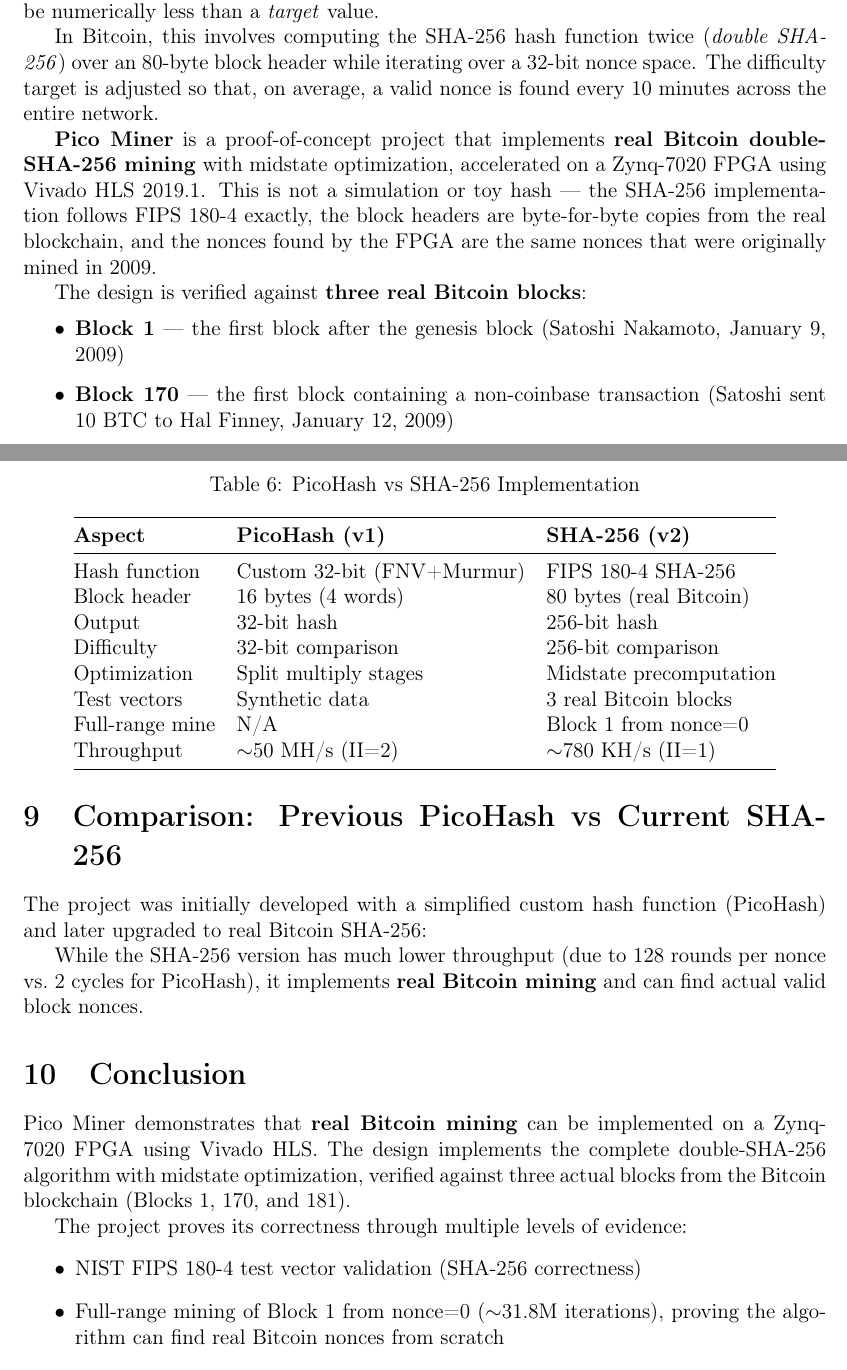
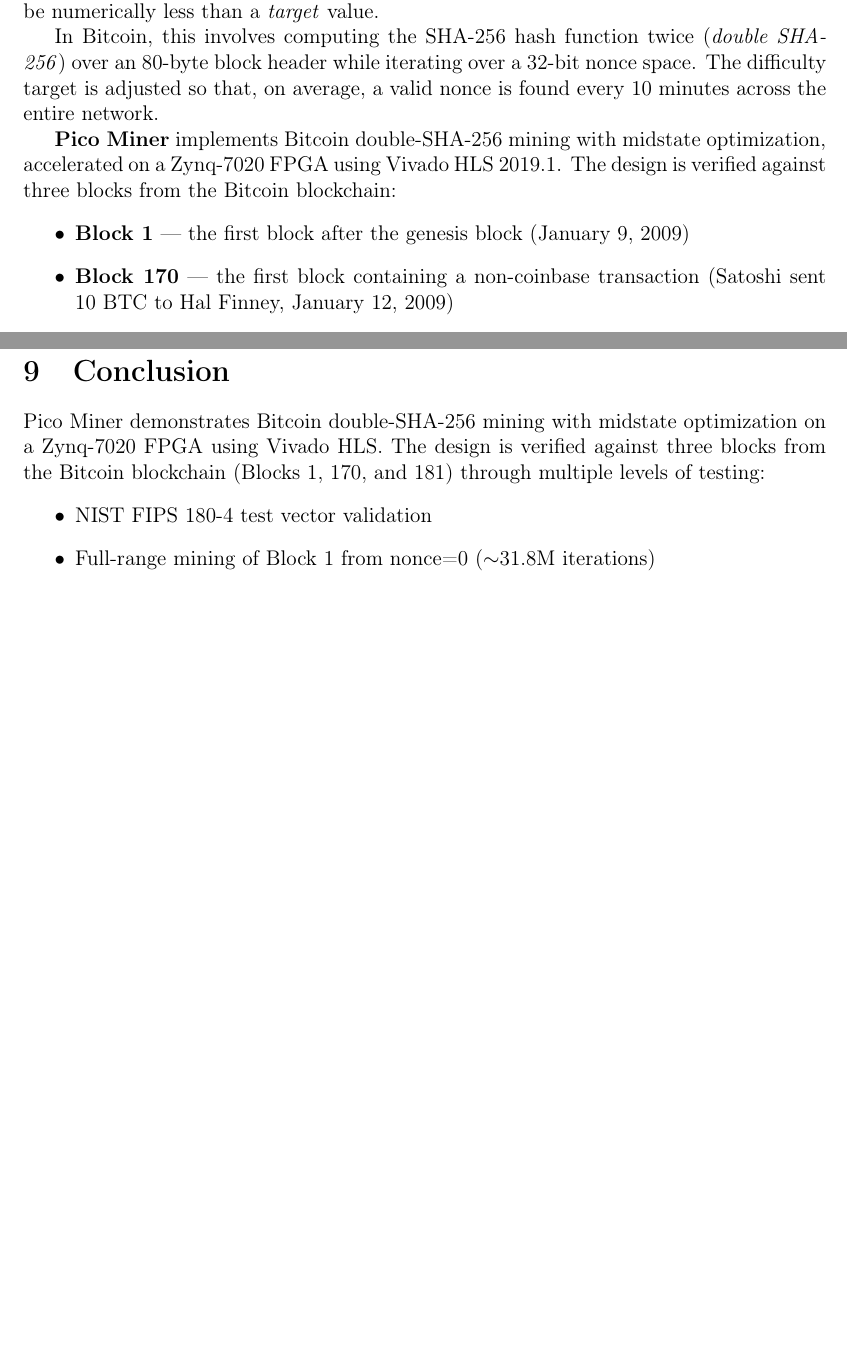
Before and after one commit to SodaFMR/PicoMiner, a LaTeX document (doc/poc.tex): two parts of pages 3 and 11 of 12 before the commit and two parts of pages 3 and 10 of 11 after it, joined at a grey line, cut so that both start at the same text, the shorter picture padded with empty space. Compiled offline with pdfLaTeX.

Commit message:
docs: remove defensive language and professionalize documentation tone

```diff
--- a/doc/poc.tex
+++ b/doc/poc.tex
@@ -48,7 +48,7 @@
 % --- Title ---
 \title{%
     \textbf{Pico Miner} \\[0.5em]
-    \large FPGA-Based Real Bitcoin Mining Accelerator \\[0.3em]
+    \large FPGA-Based Bitcoin SHA-256 Mining Accelerator \\[0.3em]
     \large Proof of Concept Document
 }
 \author{Pico Miner Project}
@@ -76,18 +76,12 @@
 a 32-bit nonce space. The difficulty target is adjusted so that, on average,
 a valid nonce is found every 10 minutes across the entire network.
 
-\textbf{Pico Miner} is a proof-of-concept project that implements
-\textbf{real Bitcoin double-SHA-256 mining} with midstate optimization,
-accelerated on a Zynq-7020 FPGA using Vivado HLS 2019.1. This is not a
-simulation or toy hash --- the SHA-256 implementation follows FIPS~180-4
-exactly, the block headers are byte-for-byte copies from the real
-blockchain, and the nonces found by the FPGA are the same nonces that were
-originally mined in 2009.
-
-The design is verified against \textbf{three real Bitcoin blocks}:
+\textbf{Pico Miner} implements Bitcoin double-SHA-256 mining with midstate
+optimization, accelerated on a Zynq-7020 FPGA using Vivado HLS 2019.1.
+The design is verified against three blocks from the Bitcoin blockchain:
 \begin{itemize}
     \item \textbf{Block~1} --- the first block after the genesis block
-          (Satoshi Nakamoto, January~9, 2009)
+          (January~9, 2009)
     \item \textbf{Block~170} --- the first block containing a non-coinbase
           transaction (Satoshi sent 10~BTC to Hal Finney, January~12, 2009)
     \item \textbf{Block~181} --- an early block with two transactions
@@ -555,48 +538,14 @@
 \end{enumerate}
 
 % =============================================================================
-\section{Comparison: Previous PicoHash vs Current SHA-256}
-% =============================================================================
-
-The project was initially developed with a simplified custom hash function
-(PicoHash) and later upgraded to real Bitcoin SHA-256:
-
-\begin{table}[h]
-	\centering
-	\caption{PicoHash vs SHA-256 Implementation}
-	\begin{tabular}{@{}lll@{}}
-		\toprule
-		\textbf{Aspect} & \textbf{PicoHash (v1)} & \textbf{SHA-256 (v2)} \\
-		\midrule
-		Hash function   & Custom 32-bit (FNV+Murmur) & FIPS 180-4 SHA-256 \\
-		Block header    & 16 bytes (4 words) & 80 bytes (real Bitcoin) \\
-		Output          & 32-bit hash & 256-bit hash \\
-		Difficulty      & 32-bit comparison & 256-bit comparison \\
-		Optimization    & Split multiply stages & Midstate precomputation \\
-		Test vectors    & Synthetic data & 3 real Bitcoin blocks \\
-		Full-range mine & N/A & Block 1 from nonce=0 \\
-		Throughput      & $\sim$50 MH/s (II=2) & $\sim$780 KH/s (II=1) \\
-		\bottomrule
-	\end{tabular}
-\end{table}
-
-While the SHA-256 version has much lower throughput (due to 128~rounds per
-nonce vs.\ 2~cycles for PicoHash), it implements \textbf{real Bitcoin mining}
-and can find actual valid block nonces.
-
-% =============================================================================
 \section{Conclusion}
 % =============================================================================
 
-Pico Miner demonstrates that \textbf{real Bitcoin mining} can be implemented
-on a Zynq-7020 FPGA using Vivado HLS. The design implements the complete
-double-SHA-256 algorithm with midstate optimization, verified against three
-actual blocks from the Bitcoin blockchain (Blocks~1, 170, and~181).
-
-The project proves its correctness through multiple levels of evidence:
+Pico Miner demonstrates Bitcoin double-SHA-256 mining with midstate
+optimization on a Zynq-7020 FPGA using Vivado HLS. The design is verified
+against three blocks from the Bitcoin blockchain (Blocks~1, 170, and~181)
+through multiple levels of testing:
 \begin{itemize}
-    \item NIST FIPS~180-4 test vector validation (SHA-256 correctness)
-    \item Full-range mining of Block~1 from nonce=0 ($\sim$31.8M iterations),
-          proving the algorithm can find real Bitcoin nonces from scratch
-    \item Hardware mining of three real blocks, with bit-exact SW/HW comparison
-    \item Block hashes verified against the Bitcoin blockchain
+    \item NIST FIPS~180-4 test vector validation
+    \item Full-range mining of Block~1 from nonce=0 ($\sim$31.8M iterations)
+    \item Hardware mining of three blocks with bit-exact SW/HW comparison
```
Also changed, not shown: README.md, doc/poc.tex (54 more changed lines).
